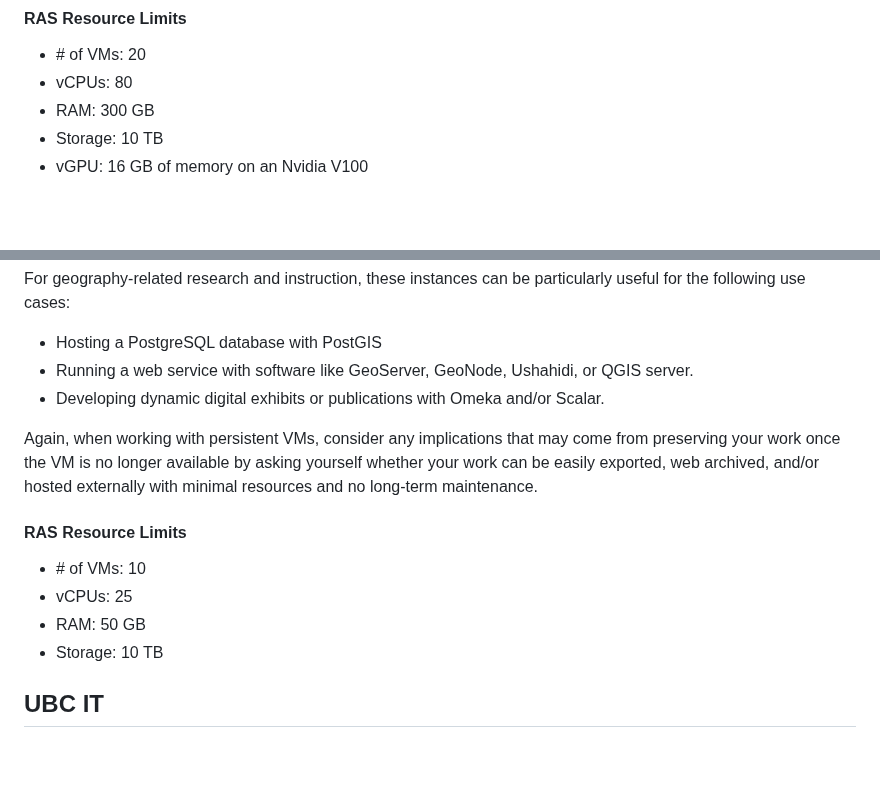
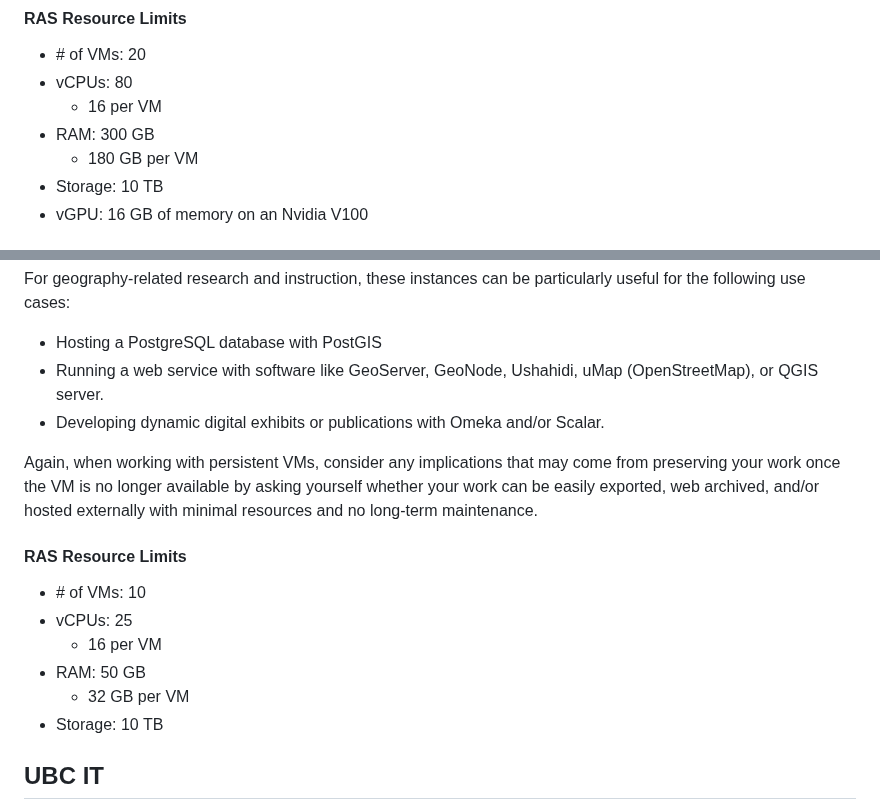
Before and after one commit to UBC-Geography/computing-resources, a Markdown page: cloud-computing/README.md, 2 parts joined by grey strips. GitHub-like rendering; blank space fills up the shorter version.

Commit message:
Add VM flavour limits

```diff
--- a/cloud-computing/README.md
+++ b/cloud-computing/README.md
@@ -46,7 +46,9 @@ particularly useful for the following use cases:
 
 - \# of VMs: 20
 - vCPUs: 80
+  - 16 per VM
 - RAM: 300 GB
+  - 180 GB per VM
 - Storage: 10 TB
 - vGPU: 16 GB of memory on an Nvidia V100
 
@@ -64,8 +66,8 @@ For geography-related research and instruction, these instances can be
 particularly useful for the following use cases:
 
 - Hosting a PostgreSQL database with PostGIS
-- Running a web service with software like GeoServer, GeoNode, Ushahidi, or QGIS
-  server.
+- Running a web service with software like GeoServer, GeoNode, Ushahidi, uMap
+  (OpenStreetMap), or QGIS server.
 - Developing dynamic digital exhibits or publications with Omeka and/or Scalar.
 
 Again, when working with persistent VMs, consider any implications that may come
@@ -77,7 +79,9 @@ with minimal resources and no long-term maintenance.
 
 - \# of VMs: 10
 - vCPUs: 25
+  - 16 per VM
 - RAM: 50 GB
+  - 32 GB per VM
 - Storage: 10 TB
 
 ## UBC IT
```
